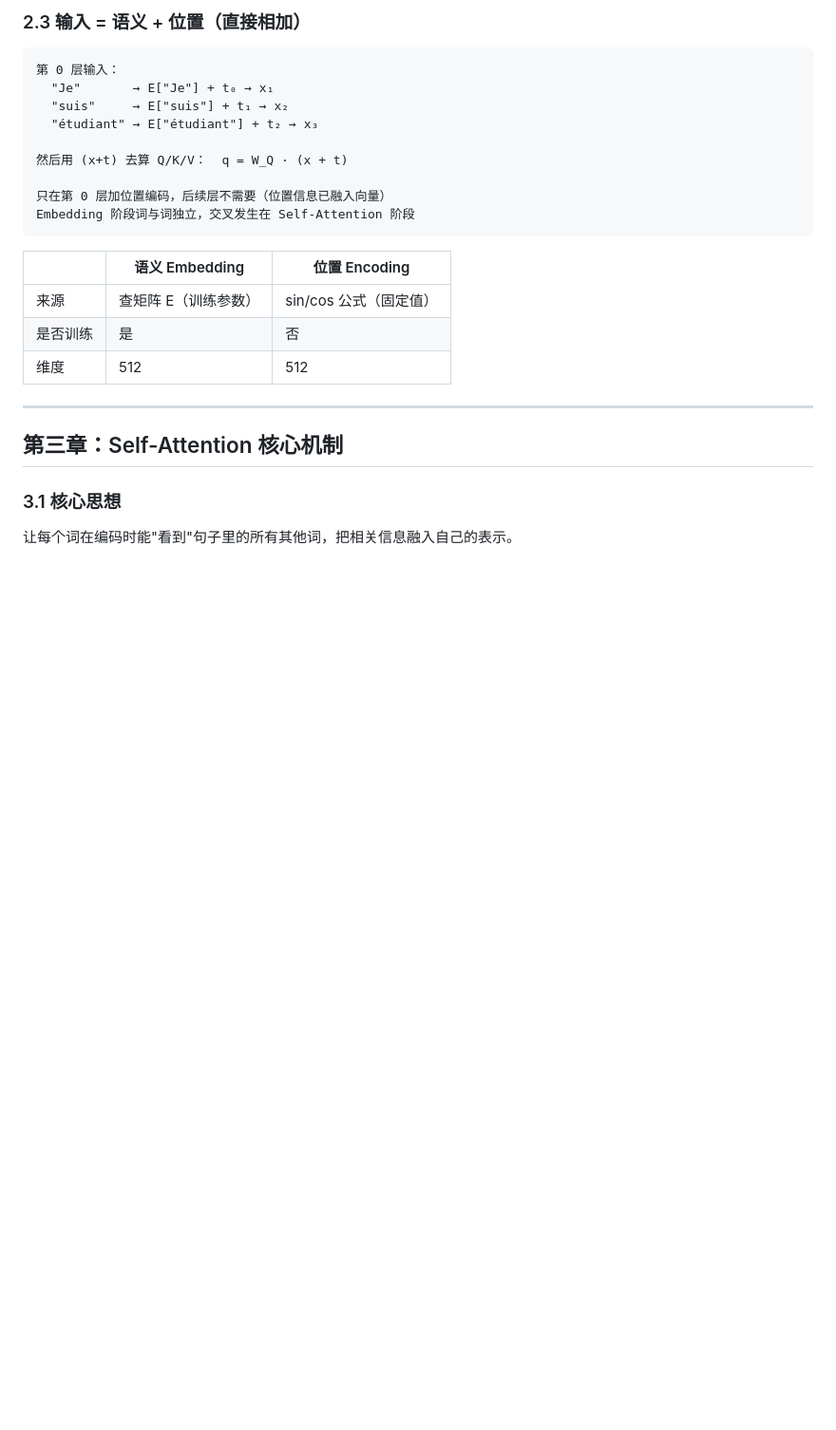
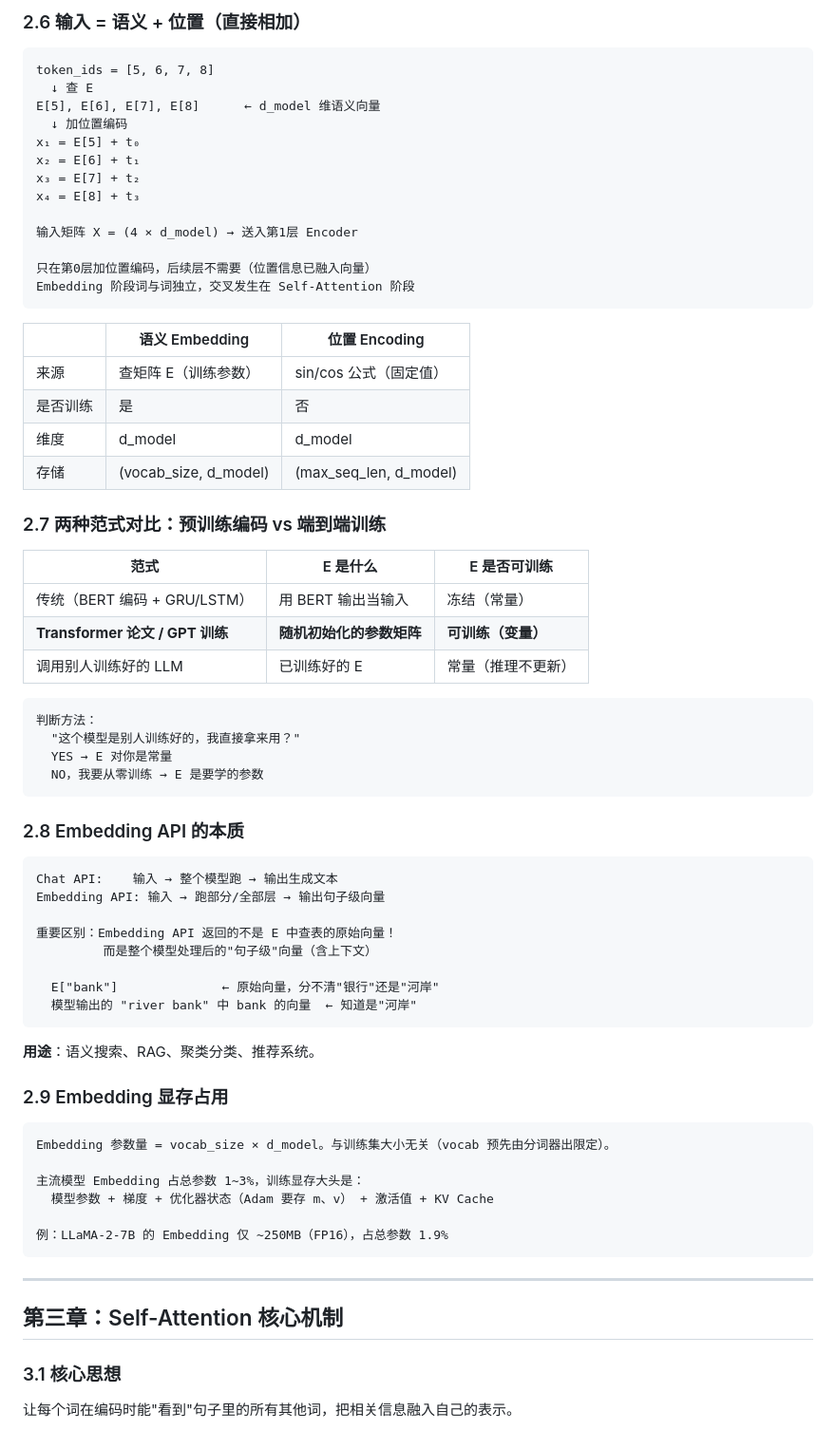
Before and after one commit to Mia-ctrip/llm_learn, a Markdown page: Attention/attention_learning_notes.md, the part around one of its changes. Shown at 95% size. Drawn GitHub-style; blank space fills up the shorter version.

````diff
--- a/Attention/attention_learning_notes.md
+++ b/Attention/attention_learning_notes.md
@@ -56,16 +128,20 @@ i = 词位置，k = 维度索引，d = 512
 ```
 
-### 2.3 输入 = 语义 + 位置（直接相加）
+### 2.6 输入 = 语义 + 位置（直接相加）
 
 ```
-第 0 层输入：
-  "Je"       → E["Je"] + t₀ → x₁
-  "suis"     → E["suis"] + t₁ → x₂
-  "étudiant" → E["étudiant"] + t₂ → x₃
+token_ids = [5, 6, 7, 8]
+  ↓ 查 E
+E[5], E[6], E[7], E[8]      ← d_model 维语义向量
+  ↓ 加位置编码
+x₁ = E[5] + t₀
+x₂ = E[6] + t₁
+x₃ = E[7] + t₂
+x₄ = E[8] + t₃
 
-然后用 (x+t) 去算 Q/K/V：  q = W_Q · (x + t)
+输入矩阵 X = (4 × d_model) → 送入第1层 Encoder
 
-只在第 0 层加位置编码，后续层不需要（位置信息已融入向量）
+只在第0层加位置编码，后续层不需要（位置信息已融入向量）
 Embedding 阶段词与词独立，交叉发生在 Self-Attention 阶段
 ```
 
@@ -73,7 +149,49 @@ Embedding 阶段词与词独立，交叉发生在 Self-Attention 阶段
 |---|---|---|
 | 来源 | 查矩阵 E（训练参数） | sin/cos 公式（固定值） |
 | 是否训练 | 是 | 否 |
-| 维度 | 512 | 512 |
+| 维度 | d_model | d_model |
+| 存储 | (vocab_size, d_model) | (max_seq_len, d_model) |
+
+### 2.7 两种范式对比：预训练编码 vs 端到端训练
+
+| 范式 | E 是什么 | E 是否可训练 |
+|------|----------|-----------------|
+| 传统（BERT 编码 + GRU/LSTM） | 用 BERT 输出当输入 | 冻结（常量） |
+| **Transformer 论文 / GPT 训练** | **随机初始化的参数矩阵** | **可训练（变量）** |
+| 调用别人训练好的 LLM | 已训练好的 E | 常量（推理不更新） |
+
+```
+判断方法：
+  "这个模型是别人训练好的，我直接拿来用？"
+  YES → E 对你是常量
+  NO，我要从零训练 → E 是要学的参数
+```
+
+### 2.8 Embedding API 的本质
+
+```
+Chat API:    输入 → 整个模型跑 → 输出生成文本
+Embedding API: 输入 → 跑部分/全部层 → 输出句子级向量
+
+重要区别：Embedding API 返回的不是 E 中查表的原始向量！
+         而是整个模型处理后的"句子级"向量（含上下文）
+
+  E["bank"]              ← 原始向量，分不清"银行"还是"河岸"
+  模型输出的 "river bank" 中 bank 的向量  ← 知道是"河岸"
+```
+
+**用途**：语义搜索、RAG、聚类分类、推荐系统。
+
+### 2.9 Embedding 显存占用
+
+```
+Embedding 参数量 = vocab_size × d_model。与训练集大小无关（vocab 预先由分词器出限定）。
+
+主流模型 Embedding 占总参数 1~3%，训练显存大头是：
+  模型参数 + 梯度 + 优化器状态（Adam 要存 m、v） + 激活值 + KV Cache
+
+例：LLaMA-2-7B 的 Embedding 仅 ~250MB（FP16），占总参数 1.9%
+```
 
 ---
 
````
Also changed, not shown: other parts of Attention/attention_learning_notes.md (+80 -8 lines).
